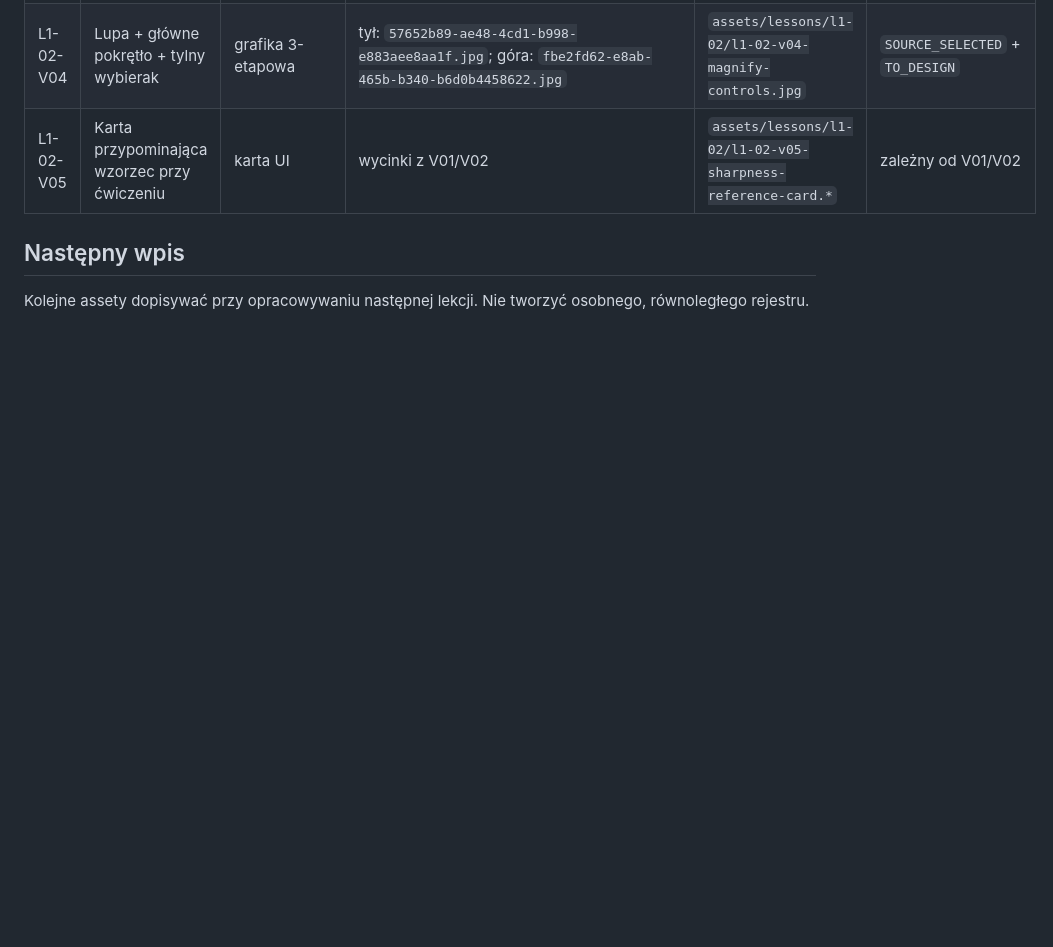
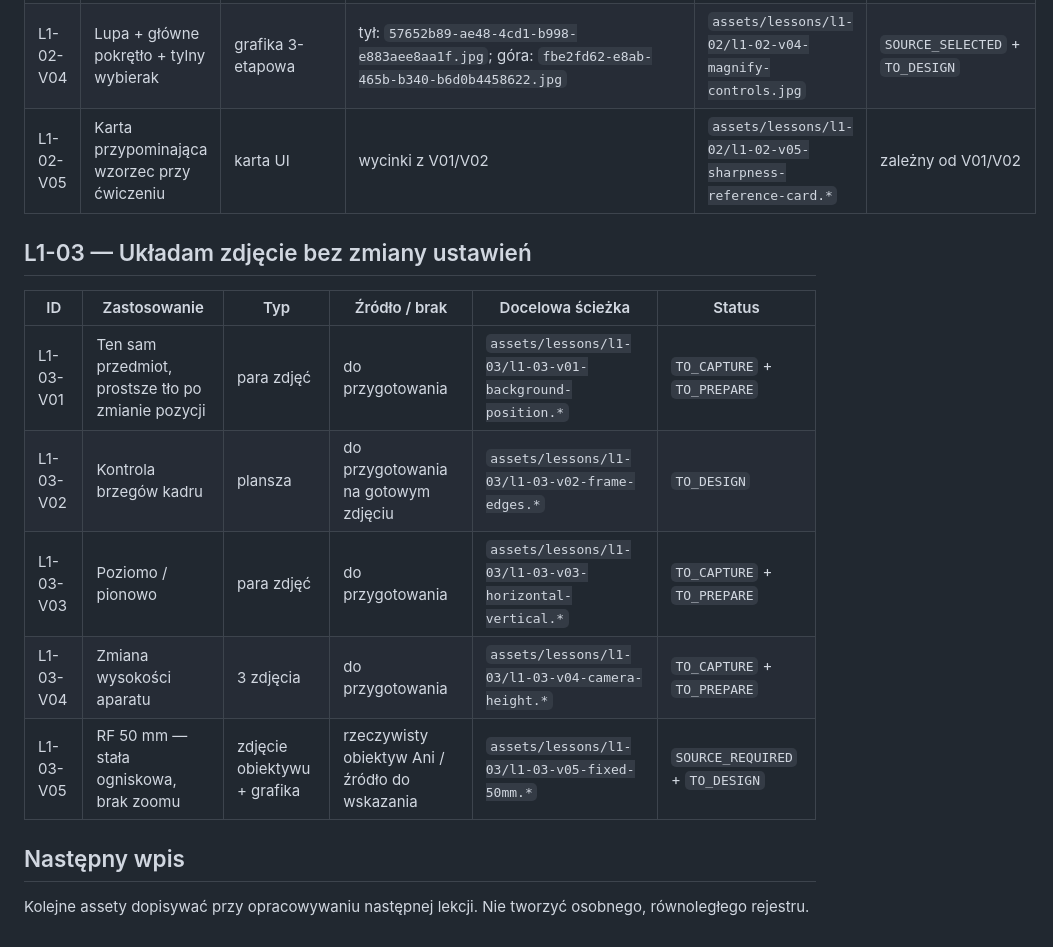
Before and after one commit to LionMielec/Canon-RP-Kurs, a Markdown page: docs/16_ASSET_MANIFEST.md, the part around the change. Drawn GitHub-style; blank space fills up the shorter version.

Commit message:
Add draft L1-03 asset requirements

```diff
--- a/docs/16_ASSET_MANIFEST.md
+++ b/docs/16_ASSET_MANIFEST.md
@@ -32,5 +32,15 @@ Ten plik jest rejestrem materiałów wizualnych przypisanych do konkretnych lekc
 | L1-02-V04 | Lupa + główne pokrętło + tylny wybierak | grafika 3-etapowa | tył: `57652b89-ae48-4cd1-b998-e883aee8aa1f.jpg`; góra: `fbe2fd62-e8ab-465b-b340-b6d0b4458622.jpg` | `assets/lessons/l1-02/l1-02-v04-magnify-controls.jpg` | `SOURCE_SELECTED` + `TO_DESIGN` |
 | L1-02-V05 | Karta przypominająca wzorzec przy ćwiczeniu | karta UI | wycinki z V01/V02 | `assets/lessons/l1-02/l1-02-v05-sharpness-reference-card.*` | zależny od V01/V02 |
 
+## L1-03 — Układam zdjęcie bez zmiany ustawień
+
+| ID | Zastosowanie | Typ | Źródło / brak | Docelowa ścieżka | Status |
+|---|---|---|---|---|---|
+| L1-03-V01 | Ten sam przedmiot, prostsze tło po zmianie pozycji | para zdjęć | do przygotowania | `assets/lessons/l1-03/l1-03-v01-background-position.*` | `TO_CAPTURE` + `TO_PREPARE` |
+| L1-03-V02 | Kontrola brzegów kadru | plansza | do przygotowania na gotowym zdjęciu | `assets/lessons/l1-03/l1-03-v02-frame-edges.*` | `TO_DESIGN` |
+| L1-03-V03 | Poziomo / pionowo | para zdjęć | do przygotowania | `assets/lessons/l1-03/l1-03-v03-horizontal-vertical.*` | `TO_CAPTURE` + `TO_PREPARE` |
+| L1-03-V04 | Zmiana wysokości aparatu | 3 zdjęcia | do przygotowania | `assets/lessons/l1-03/l1-03-v04-camera-height.*` | `TO_CAPTURE` + `TO_PREPARE` |
+| L1-03-V05 | RF 50 mm — stała ogniskowa, brak zoomu | zdjęcie obiektywu + grafika | rzeczywisty obiektyw Ani / źródło do wskazania | `assets/lessons/l1-03/l1-03-v05-fixed-50mm.*` | `SOURCE_REQUIRED` + `TO_DESIGN` |
+
 ## Następny wpis
 Kolejne assety dopisywać przy opracowywaniu następnej lekcji. Nie tworzyć osobnego, równoległego rejestru.
```
